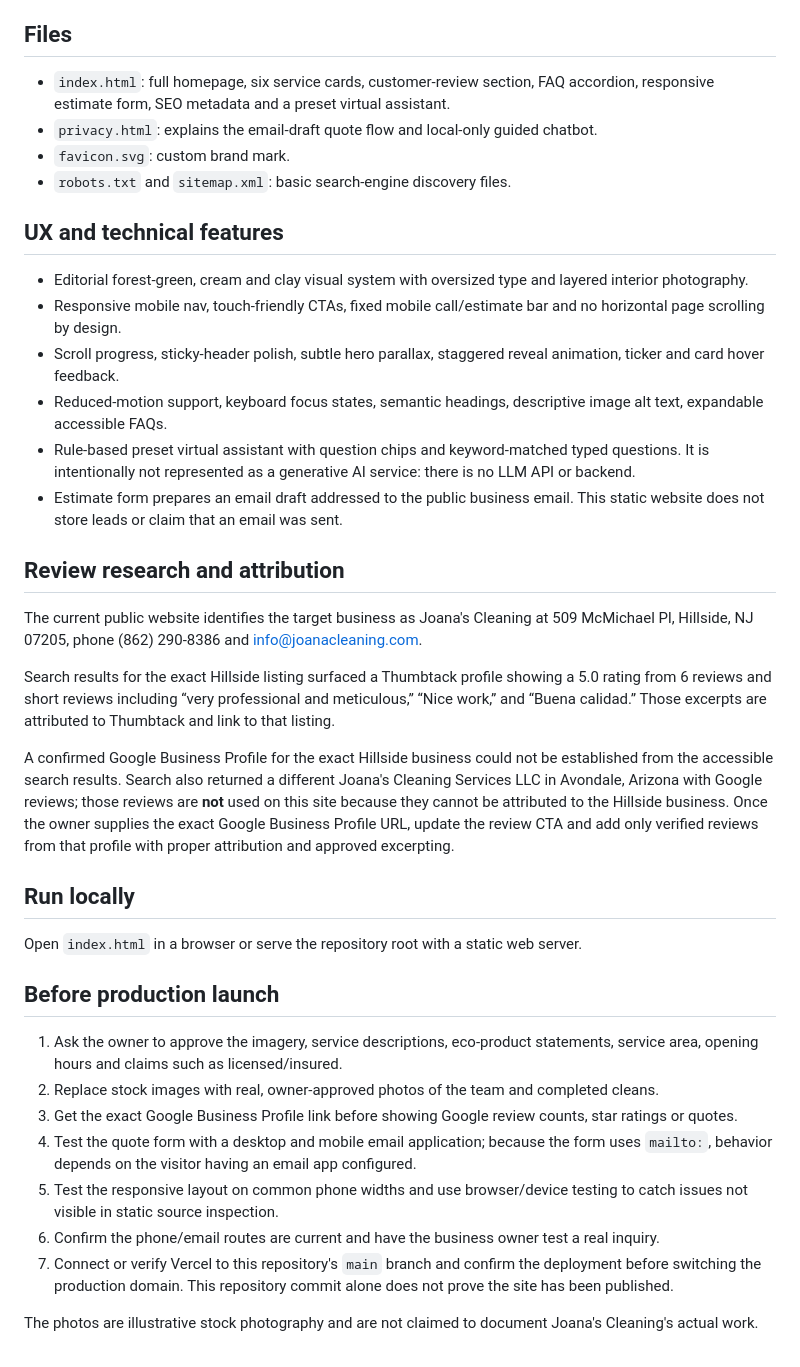
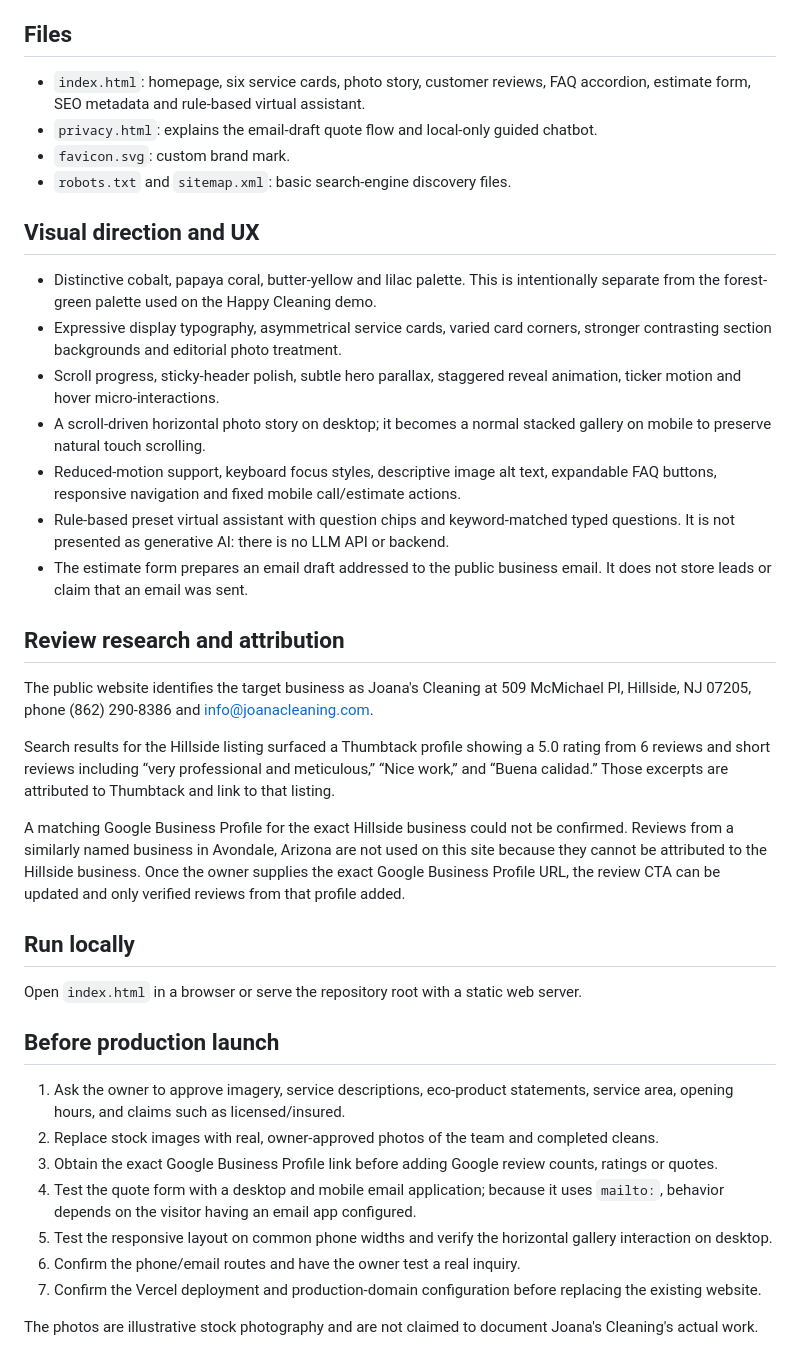
Before and after one commit to Vishal091/Joanna-cleaning, a Markdown page: README.md, the part around the change. Drawn GitHub-style.

Commit message:
Document distinctive color direction and scroll-driven gallery

```diff
--- a/README.md
+++ b/README.md
@@ -4,27 +4,28 @@ A responsive static marketing website for Joana's Cleaning in Hillside, New Jers
 
 ## Files
 
-- `index.html`: full homepage, six service cards, customer-review section, FAQ accordion, responsive estimate form, SEO metadata and a preset virtual assistant.
+- `index.html`: homepage, six service cards, photo story, customer reviews, FAQ accordion, estimate form, SEO metadata and rule-based virtual assistant.
 - `privacy.html`: explains the email-draft quote flow and local-only guided chatbot.
 - `favicon.svg`: custom brand mark.
 - `robots.txt` and `sitemap.xml`: basic search-engine discovery files.
 
-## UX and technical features
+## Visual direction and UX
 
-- Editorial forest-green, cream and clay visual system with oversized type and layered interior photography.
-- Responsive mobile nav, touch-friendly CTAs, fixed mobile call/estimate bar and no horizontal page scrolling by design.
-- Scroll progress, sticky-header polish, subtle hero parallax, staggered reveal animation, ticker and card hover feedback.
-- Reduced-motion support, keyboard focus states, semantic headings, descriptive image alt text, expandable accessible FAQs.
-- Rule-based preset virtual assistant with question chips and keyword-matched typed questions. It is intentionally not represented as a generative AI service: there is no LLM API or backend.
-- Estimate form prepares an email draft addressed to the public business email. This static website does not store leads or claim that an email was sent.
+- Distinctive cobalt, papaya coral, butter-yellow and lilac palette. This is intentionally separate from the forest-green palette used on the Happy Cleaning demo.
+- Expressive display typography, asymmetrical service cards, varied card corners, stronger contrasting section backgrounds and editorial photo treatment.
+- Scroll progress, sticky-header polish, subtle hero parallax, staggered reveal animation, ticker motion and hover micro-interactions.
+- A scroll-driven horizontal photo story on desktop; it becomes a normal stacked gallery on mobile to preserve natural touch scrolling.
+- Reduced-motion support, keyboard focus styles, descriptive image alt text, expandable FAQ buttons, responsive navigation and fixed mobile call/estimate actions.
+- Rule-based preset virtual assistant with question chips and keyword-matched typed questions. It is not presented as generative AI: there is no LLM API or backend.
+- The estimate form prepares an email draft addressed to the public business email. It does not store leads or claim that an email was sent.
 
 ## Review research and attribution
 
-The current public website identifies the target business as Joana's Cleaning at 509 McMichael Pl, Hillside, NJ 07205, phone (862) 290-8386 and info@joanacleaning.com.
+The public website identifies the target business as Joana's Cleaning at 509 McMichael Pl, Hillside, NJ 07205, phone (862) 290-8386 and info@joanacleaning.com.
 
-Search results for the exact Hillside listing surfaced a Thumbtack profile showing a 5.0 rating from 6 reviews and short reviews including “very professional and meticulous,” “Nice work,” and “Buena calidad.” Those excerpts are attributed to Thumbtack and link to that listing.
+Search results for the Hillside listing surfaced a Thumbtack profile showing a 5.0 rating from 6 reviews and short reviews including “very professional and meticulous,” “Nice work,” and “Buena calidad.” Those excerpts are attributed to Thumbtack and link to that listing.
 
-A confirmed Google Business Profile for the exact Hillside business could not be established from the accessible search results. Search also returned a different Joana's Cleaning Services LLC in Avondale, Arizona with Google reviews; those reviews are **not** used on this site because they cannot be attributed to the Hillside business. Once the owner supplies the exact Google Business Profile URL, update the review CTA and add only verified reviews from that profile with proper attribution and approved excerpting.
+A matching Google Business Profile for the exact Hillside business could not be confirmed. Reviews from a similarly named business in Avondale, Arizona are not used on this site because they cannot be attributed to the Hillside business. Once the owner supplies the exact Google Business Profile URL, the review CTA can be updated and only verified reviews from that profile added.
 
 ## Run locally
 
@@ -32,12 +33,12 @@ Open `index.html` in a browser or serve the repository root with a static web se
 
 ## Before production launch
 
-1. Ask the owner to approve the imagery, service descriptions, eco-product statements, service area, opening hours and claims such as licensed/insured.
+1. Ask the owner to approve imagery, service descriptions, eco-product statements, service area, opening hours, and claims such as licensed/insured.
 2. Replace stock images with real, owner-approved photos of the team and completed cleans.
-3. Get the exact Google Business Profile link before showing Google review counts, star ratings or quotes.
-4. Test the quote form with a desktop and mobile email application; because the form uses `mailto:`, behavior depends on the visitor having an email app configured.
-5. Test the responsive layout on common phone widths and use browser/device testing to catch issues not visible in static source inspection.
-6. Confirm the phone/email routes are current and have the business owner test a real inquiry.
-7. Connect or verify Vercel to this repository's `main` branch and confirm the deployment before switching the production domain. This repository commit alone does not prove the site has been published.
+3. Obtain the exact Google Business Profile link before adding Google review counts, ratings or quotes.
+4. Test the quote form with a desktop and mobile email application; because it uses `mailto:`, behavior depends on the visitor having an email app configured.
+5. Test the responsive layout on common phone widths and verify the horizontal gallery interaction on desktop.
+6. Confirm the phone/email routes and have the owner test a real inquiry.
+7. Confirm the Vercel deployment and production-domain configuration before replacing the existing website.
 
 The photos are illustrative stock photography and are not claimed to document Joana's Cleaning's actual work.
```
